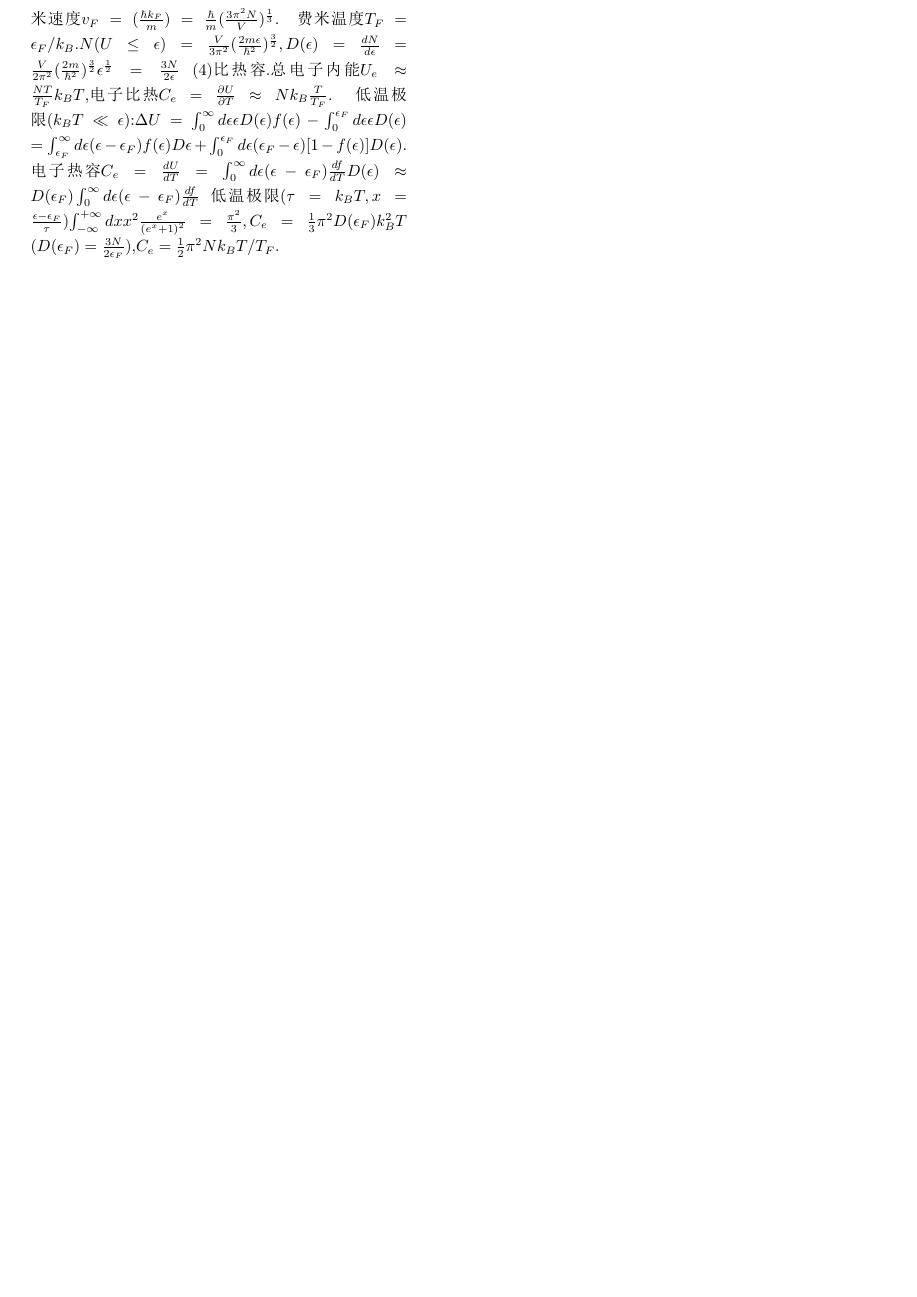
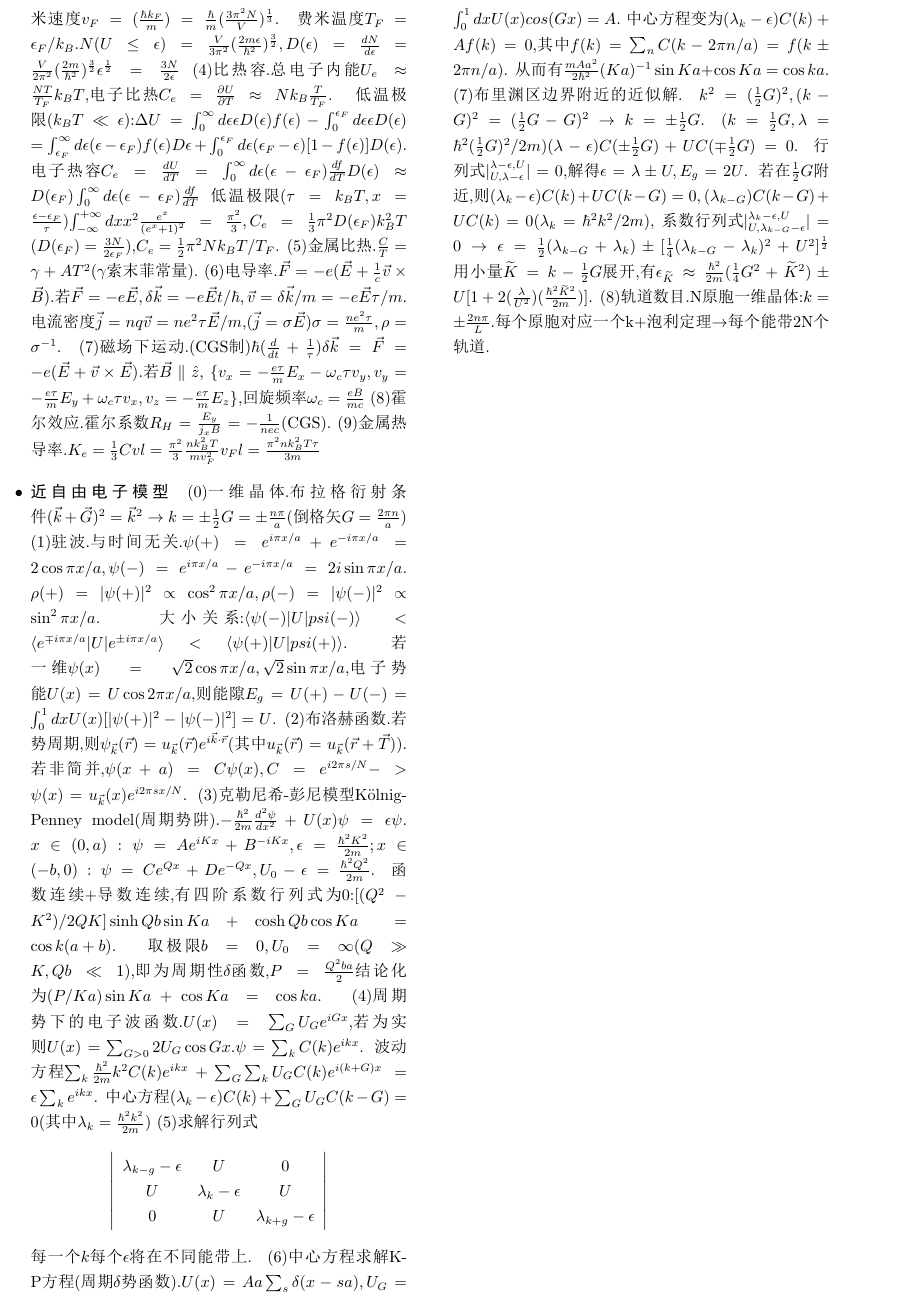
Before and after one commit to Muatyz/notes-of-Intro-to-Solid-State-Physics-Kittle-, a LaTeX document (condensed-matter-physics-cheat-sheet.tex): page 2 of 2. The pictures show the PDF file condensed-matter-physics-cheat-sheet.pdf that the author committed with the source.

Commit message:
updated to chapter 7 energy bands. up to this it can explain why there's E_g

```diff
--- a/condensed-matter-physics-cheat-sheet.tex
+++ b/condensed-matter-physics-cheat-sheet.tex
@@ -198,20 +198,51 @@
   电子热容$C_e=\frac{dU}{dT}=\int_{0}^{\infty}d\epsilon(\epsilon-\epsilon_F)\frac{df}{dT}D(\epsilon)\approx D(\epsilon_F)\int_0^{\infty}d\epsilon(\epsilon-\epsilon_F)\frac{df}{dT}$
   低温极限($\tau=k_B T,x=\frac{\epsilon-\epsilon_F}{\tau}$)$\int_{-\infty}^{+\infty}dxx^2\frac{e^x}{(e^x +1)^2}=\frac{\pi^2}{3},C_e=\frac{1}{3}\pi^2D(\epsilon_F)k_B^2T$
   ($D(\epsilon_F)=\frac{3N}{2\epsilon_F}$),$C_e=\frac{1}{2}\pi^2Nk_BT/T_F$.
+  (5)金属比热.$\frac{C}{T}=\gamma+AT^2$($\gamma$索末菲常量).
+  (6)电导率.$\vec{F}=-e(\vec{E}+\frac{1}{c}\vec{v}\times\vec{B})$.若$\vec{F}=-e\vec{E},\delta\vec{k}=-e\vec{E}t/\hbar,\vec{v}=\delta\vec{k}/m=-e\vec{E}\tau/m$.
+  电流密度$\vec{j}=nq\vec{v}=ne^2\tau\vec{E}/m$,($\vec{j}=\sigma\vec{E}$)$\sigma=\frac{ne^2\tau}{m},\rho=\sigma^{-1}$.
+  (7)磁场下运动.(CGS制)$\hbar(\frac{d}{dt}+\frac{1}{\tau})\delta\vec{k}=\vec{F}=-e(\vec{E}+\vec{v}\times\vec{E})$.若$\vec{B}\parallel\hat{z}$,
+  $\{v_x=-\frac{e\tau}{m}E_x-\omega_c\tau v_y,v_y=-\frac{e\tau}{m}E_y+\omega_c\tau v_x,v_z=-\frac{e\tau}{m}E_z\}$,回旋频率$\omega_c=\frac{eB}{mc}$
+  (8)霍尔效应.霍尔系数$R_H=\frac{E_y}{j_x B}=-\frac{1}{nec}$(CGS).
+  (9)金属热导率.$K_e=\frac{1}{3}Cvl=\frac{\pi^2}{3}\frac{nk_B^2T}{mv_F^2}v_Fl=\frac{\pi^2 n k_B^2 T\tau}{3m}$
+
+  \item \textbf{近自由电子模型}
+  (0)一维晶体.布拉格衍射条件$(\vec{k}+\vec{G})^2=\vec{k}^2\rightarrow k=\pm\frac{1}{2}G=\pm\frac{n\pi}{a}$(倒格矢$G=\frac{2\pi n}{a}$)
+  (1)驻波.与时间无关.$\psi(+)=e^{i\pi x/a}+e^{-i\pi x/a}=2\cos{\pi x/a},\psi(-)=e^{i\pi x/a}-e^{-i\pi x/a}=2i\sin{\pi x/a}$.
+  $\rho(+)=|\psi(+)|^2\propto\cos^2{\pi x/a},\rho(-)=|\psi(-)|^2\propto\sin^2{\pi x/a}$.
+  大小关系:$\langle\psi(-)|U|psi(-)\rangle<\langle e^{\mp i\pi x/a}|U|e^{\pm i\pi x/a}\rangle<\langle\psi(+)|U|psi(+)\rangle$.
+  若一维$\psi(x)=\sqrt{2}\cos{\pi x/a},\sqrt{2}\sin{\pi x/a}$,电子势能$U(x)=U\cos{2\pi x/a}$,则能隙$E_g=U(+)-U(-)=\int_{0}^{1}dx U(x)[|\psi(+)|^2-|\psi(-)|^2]=U$.
+  (2)布洛赫函数.若势周期,则$\psi_{\vec{k}}(\vec{r})=u_{\vec{k}}(\vec{r})e^{i\vec{k}\cdot\vec{r}}$(其中$u_{\vec{k}}(\vec{r})=u_{\vec{k}}(\vec{r}+\vec{T})$).
+  若非简并,$\psi(x+a)=C\psi(x),C=e^{i2\pi s/N}->\psi(x)=u_{\vec{k}}(x)e^{i2\pi sx/N}$.
+  (3)克勒尼希-彭尼模型Kölnig-Penney model(周期势阱).$-\frac{\hbar^2}{2m}\frac{d^2\psi}{dx^2}+U(x)\psi=\epsilon\psi$.
+  $x\in(0,a):\psi=Ae^{iKx}+B^{-iKx},\epsilon=\frac{\hbar^2 K^2}{2m};x\in(-b,0):\psi=Ce^{Qx}+De^{-Qx},U_0-\epsilon=\frac{\hbar^2 Q^2}{2m}$.
+  函数连续+导数连续,有四阶系数行列式为0:$[(Q^2-K^2)/2QK]\sinh{Qb}\sin{Ka}+\cosh{Qb}\cos{Ka}=\cos{k(a+b)}$.
+  取极限$b=0,U_0=\infty(Q\gg K,Qb\ll 1)$,即为周期性$\delta$函数,$P=\frac{Q^2ba}{2}$结论化为$(P/Ka)\sin{Ka}+\cos{Ka}=\cos{ka}$.
+  (4)周期势下的电子波函数.$U(x)=\sum_{G}U_{G}e^{iGx}$,若为实则$U(x)=\sum_{G>0}2U_G\cos{Gx}$.$\psi=\sum_{k}C(k)e^{ikx}$.
+  波动方程$\sum_{k}\frac{\hbar^2}{2m}k^2C(k)e^{ikx}+\sum_{G}\sum_{k}U_G C(k)e^{i(k+G)x}=\epsilon\sum_{k}e^{ikx}$.
+  中心方程$(\lambda_k-\epsilon)C(k)+\sum_{G}U_GC(k-G)=0$(其中$\lambda_k=\frac{\hbar^2 k^2}{2m}$)
+  (5)求解行列式
+  $$
+  \left |\begin{array}{ccc}
+   \lambda_{k-g}-\epsilon & U & 0  \\
+   U & \lambda_{k}-\epsilon & U  \\
+   0 & U & \lambda_{k+g}-\epsilon   \\
+        \end{array}\right|
+  $$
+  每一个$k$每个$\epsilon$将在不同能带上.
+  (6)中心方程求解K-P方程(周期$\delta$势函数).$U(x)=Aa\sum_{s}\delta(x-sa),U_G=\int_0^{1}dxU(x)cos(Gx)=A.$
+  中心方程变为$(\lambda_k-\epsilon)C(k)+Af(k)=0$,其中$f(k)=\sum_{n}C(k-2\pi n/a)=f(k\pm 2\pi n/a)$.
+  从而有$\frac{mAa^2}{2\hbar^2}(Ka)^{-1}\sin{Ka}+\cos{Ka}=\cos{ka}$.
+  (7)布里渊区边界附近的近似解.
+  $k^2=(\frac{1}{2}G)^2,(k-G)^2=(\frac{1}{2}G-G)^2\rightarrow k=\pm\frac{1}{2}G$.
+  ($k=\frac{1}{2}G,\lambda=\hbar^2(\frac{1}{2}G)^2/2m$)$(\lambda-\epsilon)C(\pm\frac{1}{2}G)+UC(\mp\frac{1}{2}G)=0$.
+  行列式$|^{\lambda-\epsilon,U}_{U,\lambda-\epsilon}|=0$,解得$\epsilon=\lambda\pm U,E_g=2U$.
+  若在$\frac{1}{2}G$附近,则$(\lambda_k-\epsilon)C(k)+UC(k-G)=0,(\lambda_{k-G})C(k-G)+UC(k)=0(\lambda_k=\hbar^2k^2/2m)$,
+  系数行列式$|^{\lambda_k-\epsilon,U}_{U,\lambda_{k-G}-\epsilon}|=0\rightarrow\epsilon=\frac{1}{2}(\lambda_{k-G}+\lambda_k)\pm[\frac{1}{4}(\lambda_{k-G}-\lambda_k)^2+U^2]^\frac{1}{2}$
+  用小量$\widetilde{K}=k-\frac{1}{2}G$展开,有$\epsilon_{\widetilde{K}}\approx\frac{\hbar^2}{2m}(\frac{1}{4}G^2+\widetilde{K}^2)\pm U[1+2(\frac{\lambda}{U^2})(\frac{\hbar^2\widetilde{K}^2}{2m})]$.
+  (8)轨道数目.N原胞一维晶体:$k=\pm\frac{2n\pi}{L}$.每个原胞对应一个k+泡利定理$\rightarrow$每个能带2N个轨道.
+
 \end{itemize}
-
-
-% \begin{equation}
-% \begin{aligned}
-%   &A^2\int_{0}^{2\pi}\sin{x} ^4 dx = 1\\
-%   &\Longrightarrow A=\sqrt{\frac{4}{3\pi}},\\
-%   &\Psi(\phi,t=0)=A\sin ^2\phi = \frac{A}{2}-\frac{A}{2}\cos{2\phi},\\
-%   &\Psi(x,t=0) = \sum_{i}c_{i}\psi_{i}(x,t=0),\\
-%   &\Psi(x,t) = \sum_{i}c_{i}\psi_{i}(x,t=0)e^{-\frac{iE_{i}t}{\hbar}}\\\
-%   &\longrightarrow \Psi(x,t) = \frac{A}{2}e^{-\frac{iE_{0}t}{\hbar}}-
-%   \frac{A}{2}\cos(2\phi)e^{-\frac{iE_{2}t}{\hbar}}\\
-% \end{aligned}
-% \end{equation}
 
   % \begin{table}[htbp]
   %   \caption{布拉维格子及其倒格子的几何参数}
```
Also changed, not shown: condensed-matter-physics-cheat-sheet.pdf, 4 other files.
